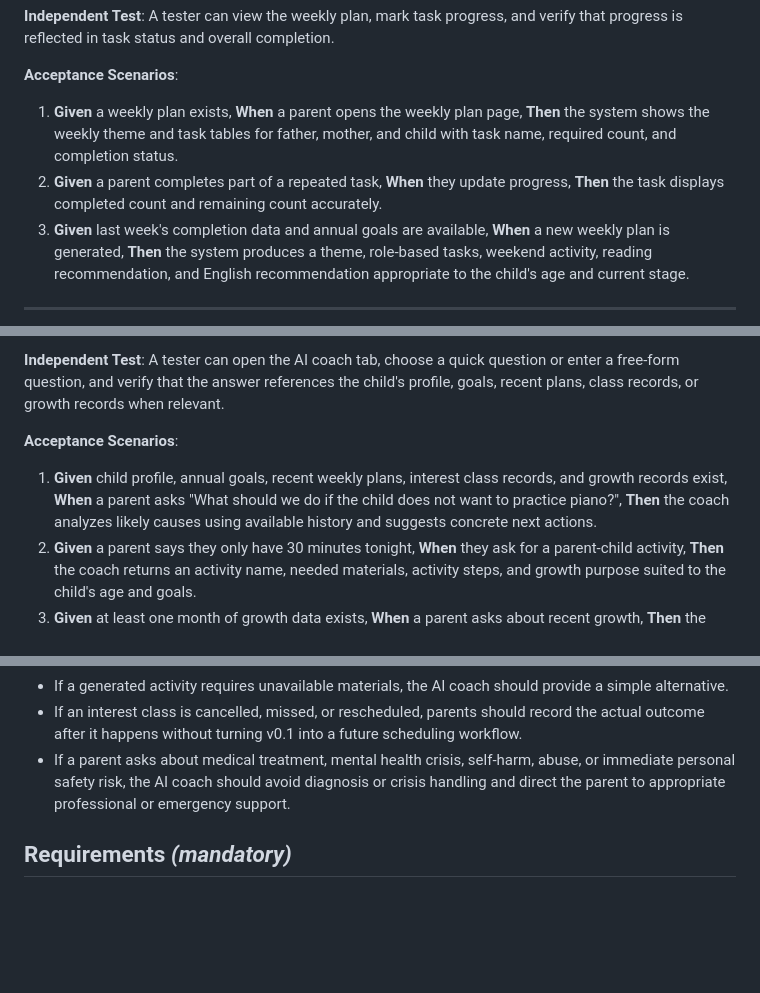
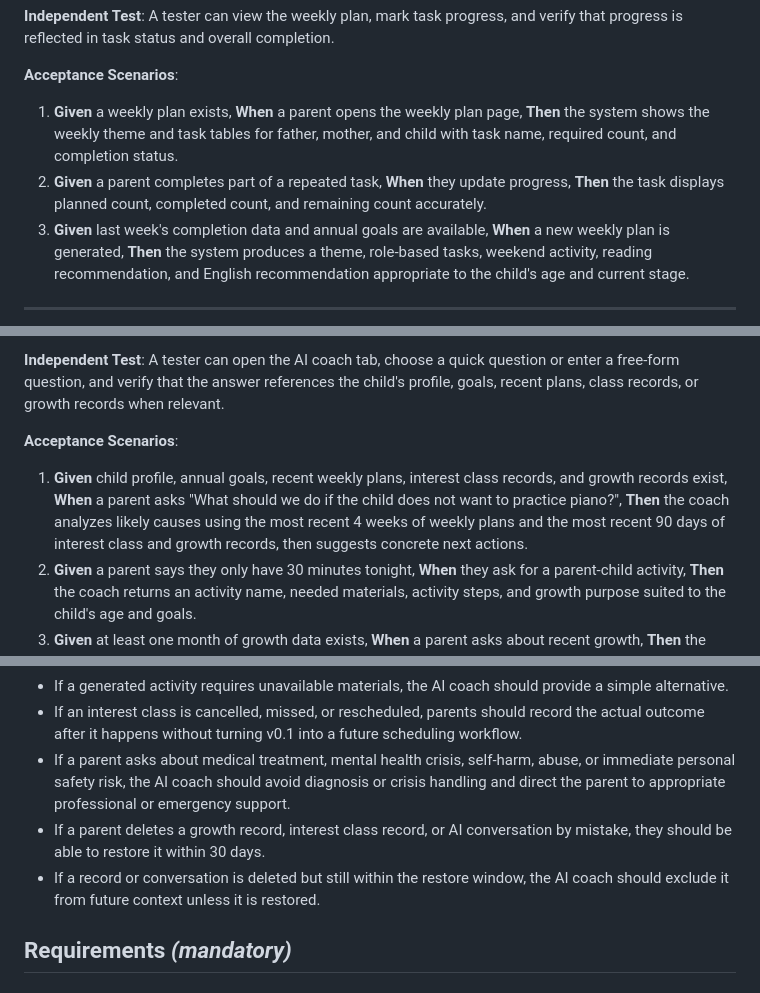
Before and after one commit to love-wizard/growth_os, a Markdown page: specs/001-growth-os-mvp/spec.md, 3 parts joined by grey strips. Rendered like a GitHub page; blank space fills up the shorter version.

```diff
--- a/specs/001-growth-os-mvp/spec.md
+++ b/specs/001-growth-os-mvp/spec.md
@@ -72,7 +78,7 @@ Parents view and update the current weekly plan, including father tasks, mother
 **Acceptance Scenarios**:
 
 1. **Given** a weekly plan exists, **When** a parent opens the weekly plan page, **Then** the system shows the weekly theme and task tables for father, mother, and child with task name, required count, and completion status.
-2. **Given** a parent completes part of a repeated task, **When** they update progress, **Then** the task displays completed count and remaining count accurately.
+2. **Given** a parent completes part of a repeated task, **When** they update progress, **Then** the task displays planned count, completed count, and remaining count accurately.
 3. **Given** last week's completion data and annual goals are available, **When** a new weekly plan is generated, **Then** the system produces a theme, role-based tasks, weekend activity, reading recommendation, and English recommendation appropriate to the child's age and current stage.
 
 ---
@@ -87,7 +93,7 @@ Parents use the AI coach to ask parenting questions, generate activities, analyz
 
 **Acceptance Scenarios**:
 
-1. **Given** child profile, annual goals, recent weekly plans, interest class records, and growth records exist, **When** a parent asks "What should we do if the child does not want to practice piano?", **Then** the coach analyzes likely causes using available history and suggests concrete next actions.
+1. **Given** child profile, annual goals, recent weekly plans, interest class records, and growth records exist, **When** a parent asks "What should we do if the child does not want to practice piano?", **Then** the coach analyzes likely causes using the most recent 4 weeks of weekly plans and the most recent 90 days of interest class and growth records, then suggests concrete next actions.
 2. **Given** a parent says they only have 30 minutes tonight, **When** they ask for a parent-child activity, **Then** the coach returns an activity name, needed materials, activity steps, and growth purpose suited to the child's age and goals.
 3. **Given** at least one month of growth data exists, **When** a parent asks about recent growth, **Then** the coach summarizes physical development, reading habits, English exposure, piano interest, and emotional expression using available evidence.
 4. **Given** annual goals and recent completion data exist, **When** a parent asks the coach to generate this week's plan, **Then** the coach returns a weekly plan draft with theme, father tasks, mother tasks, child tasks, reading recommendation, English recommendation, and weekend activity.
@@ -140,6 +147,8 @@ Parents capture meaningful growth moments with date, text, photos, and videos so
 - If a generated activity requires unavailable materials, the AI coach should provide a simple alternative.
 - If an interest class is cancelled, missed, or rescheduled, parents should record the actual outcome after it happens without turning v0.1 into a future scheduling workflow.
 - If a parent asks about medical treatment, mental health crisis, self-harm, abuse, or immediate personal safety risk, the AI coach should avoid diagnosis or crisis handling and direct the parent to appropriate professional or emergency support.
+- If a parent deletes a growth record, interest class record, or AI conversation by mistake, they should be able to restore it within 30 days.
+- If a record or conversation is deleted but still within the restore window, the AI coach should exclude it from future context unless it is restored.
 
 ## Requirements *(mandatory)*
 
```
Also changed, not shown: other parts of specs/001-growth-os-mvp/spec.md (+69 -52 lines), 1 other file.
